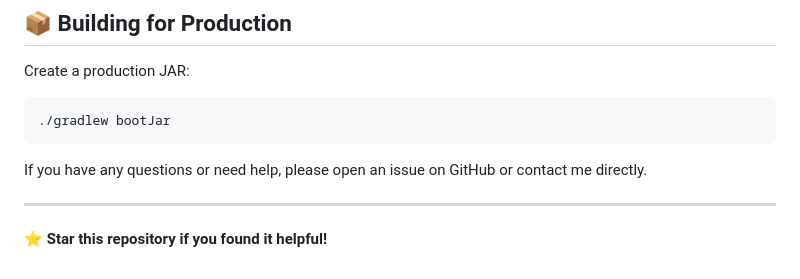
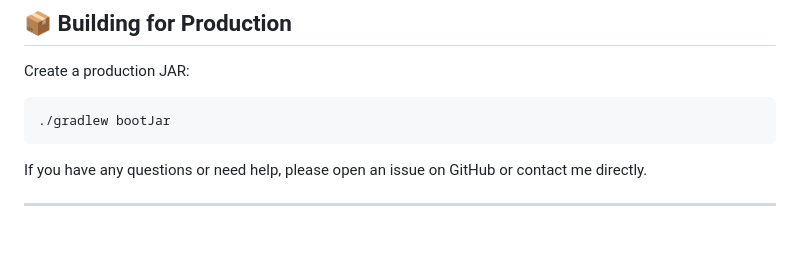
Before and after one commit to Sohail52/MovAPI, a Markdown page: README.md, the part around the change. Drawn GitHub-style; blank space fills up the shorter version.

```diff
--- a/README.md
+++ b/README.md
@@ -136,5 +136,3 @@ Create a production JAR:
 If you have any questions or need help, please open an issue on GitHub or contact me directly.
 
 ---
-
-⭐ **Star this repository if you found it helpful!**
```
